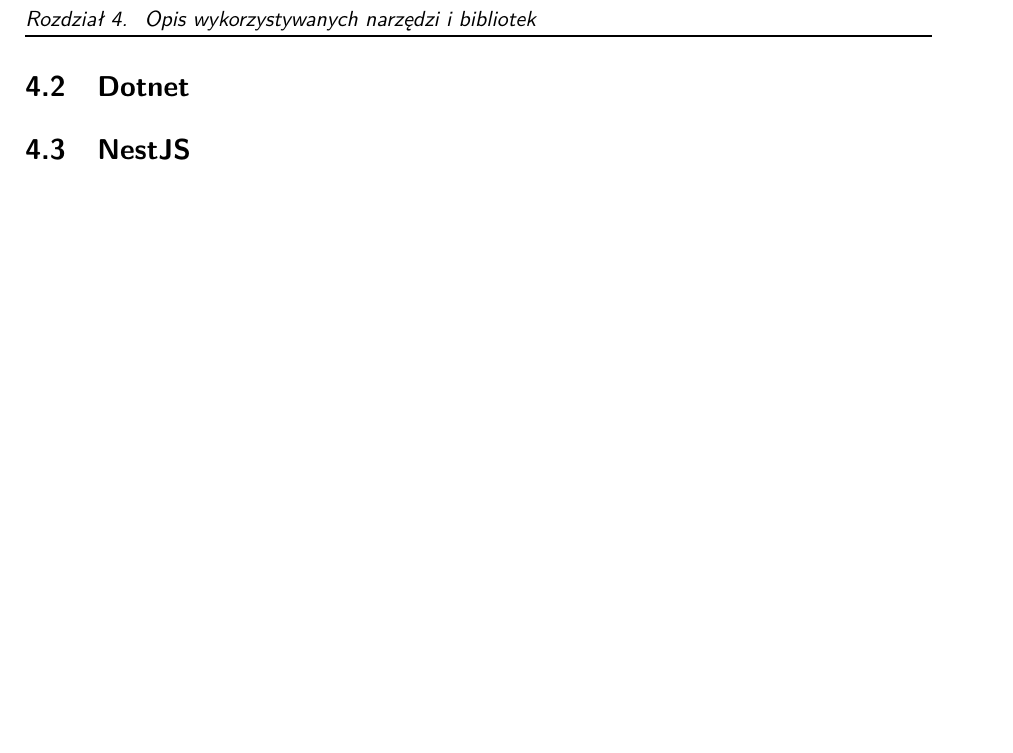
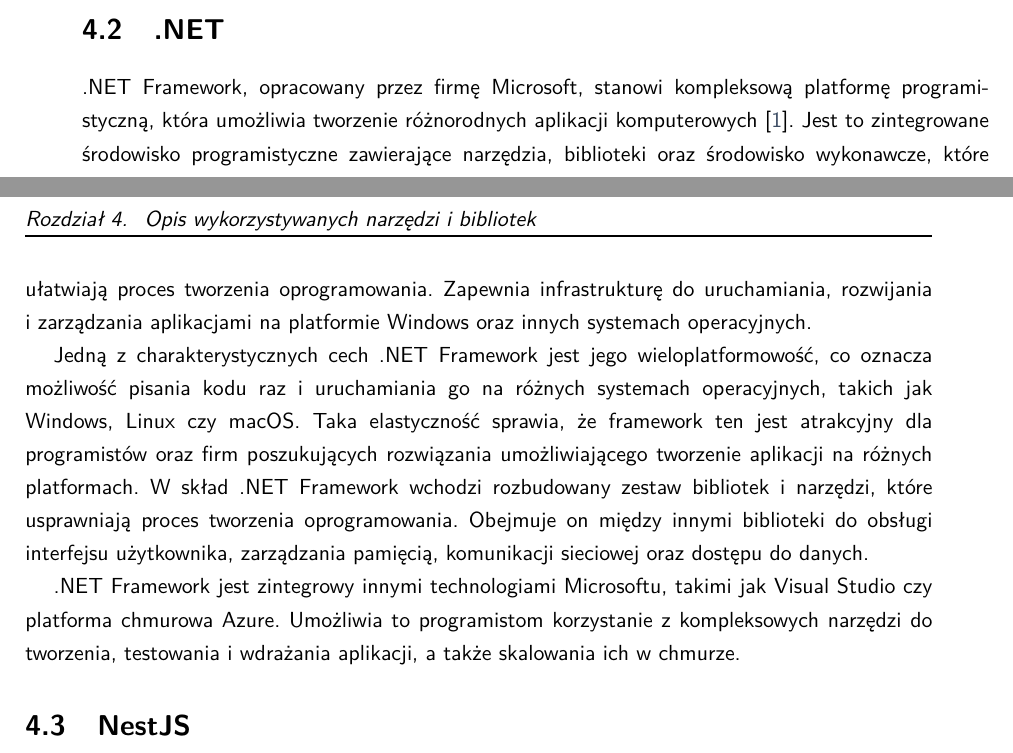
Before and after one commit to lukomski/framework_benchmark, a LaTeX thesis (thesis/EE-dyplom.tex, which reads thesis/tekst/04_narzędzia/02_dotnet.tex): part of page 16 of 39 before the commit and two parts of pages 15 and 16 of 39 after it, the two joined at a grey line, cut at the place of the change, the shorter picture padded with empty space. The pictures show the PDF file thesis/EE-dyplom.pdf that the author committed with the source.

Commit message:
add dotnet desciption

```diff
--- a/thesis/tekst/04_narzędzia/02_dotnet.tex
+++ b/thesis/tekst/04_narzędzia/02_dotnet.tex
@@ -1 +1,13 @@
-\section{Dotnet}
+\section{.NET}
+
+.NET Framework, opracowany przez firmę Microsoft, stanowi kompleksową platformę programistyczną, która umożliwia tworzenie różnorodnych aplikacji komputerowych \cite{microsoftNETBuild}.
+Jest to zintegrowane środowisko programistyczne zawierające narzędzia, biblioteki oraz środowisko wykonawcze, które ułatwiają proces tworzenia oprogramowania.
+Zapewnia infrastrukturę do uruchamiania, rozwijania i zarządzania aplikacjami na platformie Windows oraz innych systemach operacyjnych.
+
+Jedną z charakterystycznych cech .NET Framework jest jego wieloplatformowość, co oznacza możliwość pisania kodu raz i uruchamiania go na różnych systemach operacyjnych, takich jak Windows, Linux czy macOS.
+Taka elastyczność sprawia, że framework ten jest atrakcyjny dla programistów oraz firm poszukujących rozwiązania umożliwiającego tworzenie aplikacji na różnych platformach.
+W skład .NET Framework wchodzi rozbudowany zestaw bibliotek i narzędzi, które usprawniają proces tworzenia oprogramowania.
+Obejmuje on między innymi biblioteki do obsługi interfejsu użytkownika, zarządzania pamięcią, komunikacji sieciowej oraz dostępu do danych.
+
+.NET Framework jest zintegrowy innymi technologiami Microsoftu, takimi jak Visual Studio czy platforma chmurowa Azure.
+Umożliwia to programistom korzystanie z kompleksowych narzędzi do tworzenia, testowania i wdrażania aplikacji, a także skalowania ich w chmurze.
```
Also changed, not shown: thesis/EE-dyplom.bib (+8 -0 lines), thesis/EE-dyplom.pdf.
